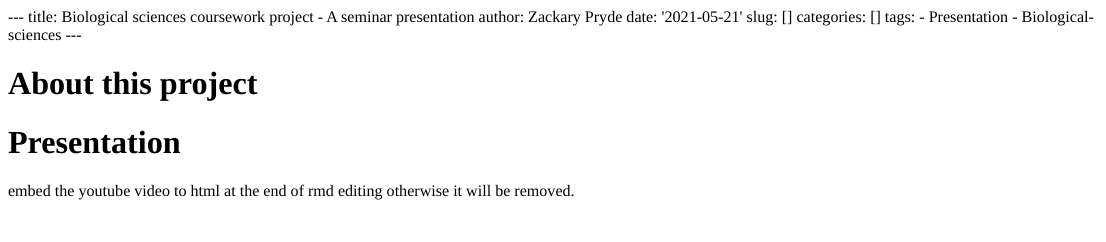
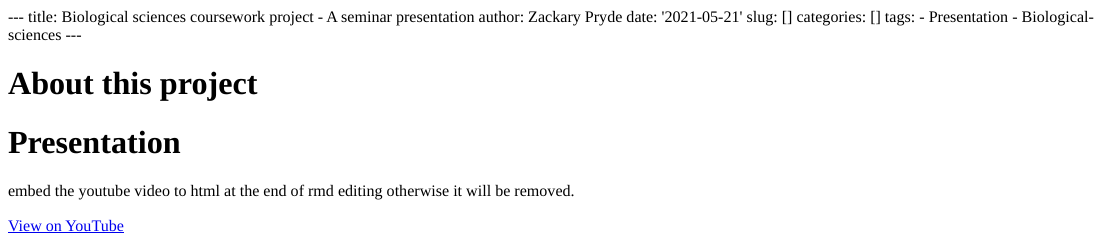
Before and after one commit to ZackaryPryde/Portfolio3, an R Markdown document (content/posts/2022-01-18-BIO3018F/index.Rmd): the page in a window 1100 px wide, from its top. The pictures show the output file content/posts/2022-01-18-BIO3018F/index.html that the author committed with the source, opened offline.

Commit message:
added youtube links to projects

```diff
--- a/content/posts/2022-01-18-BIO3018F/index.Rmd
+++ b/content/posts/2022-01-18-BIO3018F/index.Rmd
@@ -16,3 +16,5 @@ tags:
 # Presentation
 
 embed the youtube video to html at the end of rmd editing otherwise it will be removed.
+
+[View on YouTube](https://www.youtube.com/watch?v=cpNkoVuz-FQ)
```
Also changed, not shown: content/posts/2022-01-18-CFTE/index.Rmd (+2 -0 lines), content/posts/2022-01-18-BIO3018F/index.html, content/posts/2022-01-18-CFTE/index.html.
